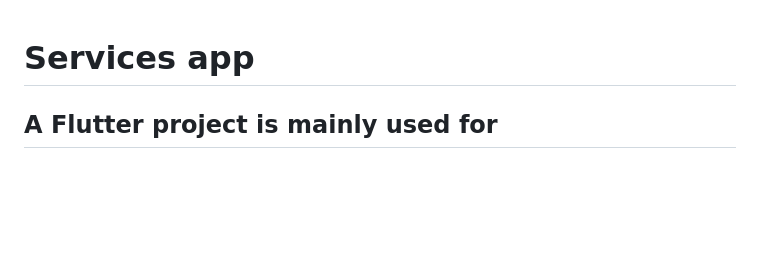
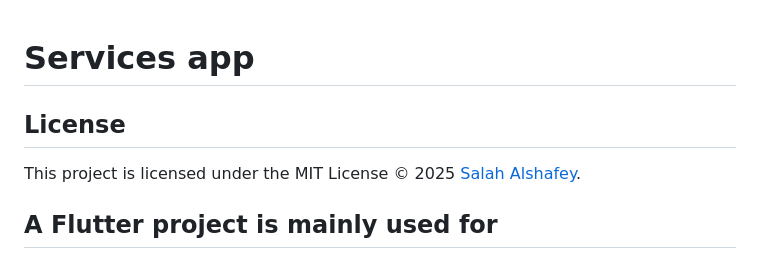
Before and after one commit to salahalshafey/services_app, a Markdown page: README.md, the part around the change. Rendered like a GitHub page; blank space fills up the shorter version.

Commit message:
Add license section to README
Added license section to README with MIT License details.

```diff
--- a/README.md
+++ b/README.md
@@ -1,5 +1,7 @@
 # Services app
 
+## License
+This project is licensed under the MIT License © 2025 [Salah Alshafey](https://github.com/salahalshafey).
 
 
 ## A Flutter project is mainly used for
```
